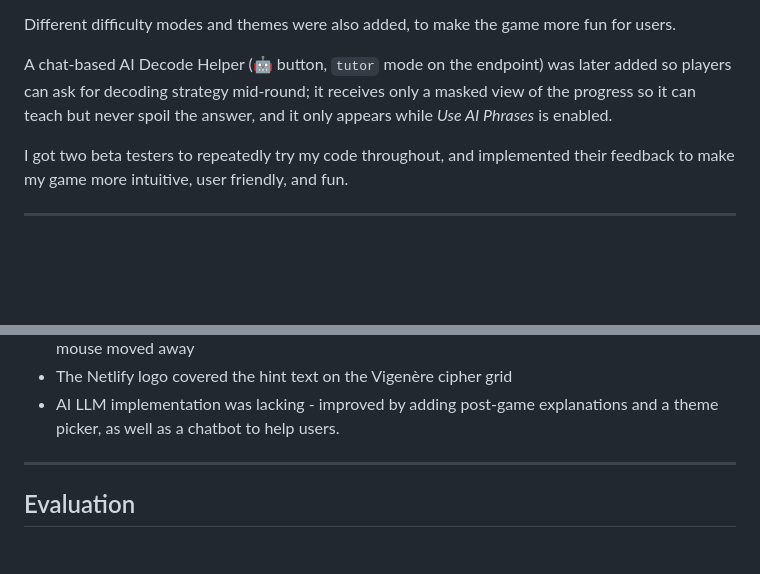
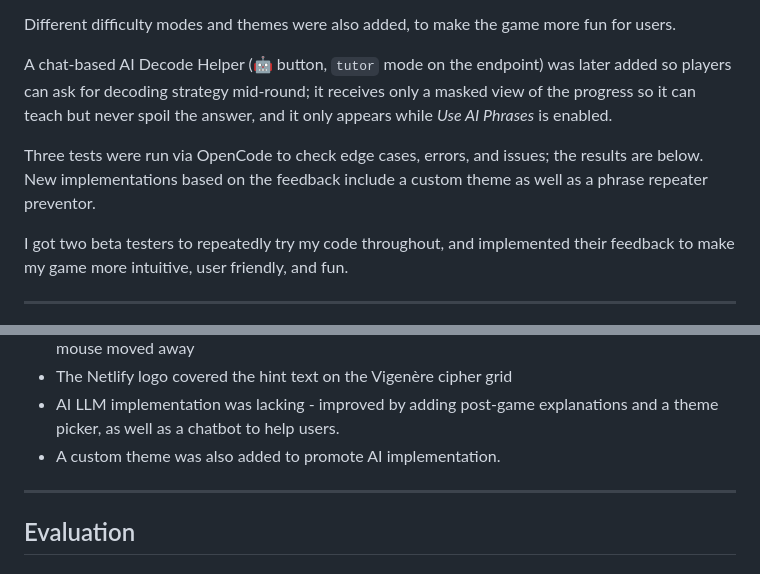
Before and after one commit to veryze/cipher-hangman, a Markdown page: README.md, 2 parts joined by grey strips. Rendered like a GitHub page; blank space fills up the shorter version.

```diff
--- a/README.md
+++ b/README.md
@@ -141,6 +141,8 @@ Different difficulty modes and themes were also added, to make the game more fun
 
 A chat-based AI Decode Helper (🤖 button, `tutor` mode on the endpoint) was later added so players can ask for decoding strategy mid-round; it receives only a masked view of the progress so it can teach but never spoil the answer, and it only appears while *Use AI Phrases* is enabled.
 
+Three tests were run via OpenCode to check edge cases, errors, and issues; the results are below. New implementations based on the feedback include a custom theme as well as a phrase repeater preventor.
+
 I got two beta testers to repeatedly try my code throughout, and implemented their feedback to make my game more intuitive, user friendly, and fun.
 
 ---
@@ -168,6 +170,7 @@ I got two beta testers to repeatedly try my code throughout, and implemented the
 - The highlighting in the Vigenère cipher grid didn't remain when the letter was clicked and the mouse moved away
 - The Netlify logo covered the hint text on the Vigenère cipher grid
 - AI LLM implementation was lacking - improved by adding post-game explanations and a theme picker, as well as a chatbot to help users.
+- A custom theme was also added to promote AI implementation.
 
 
 ---
```
